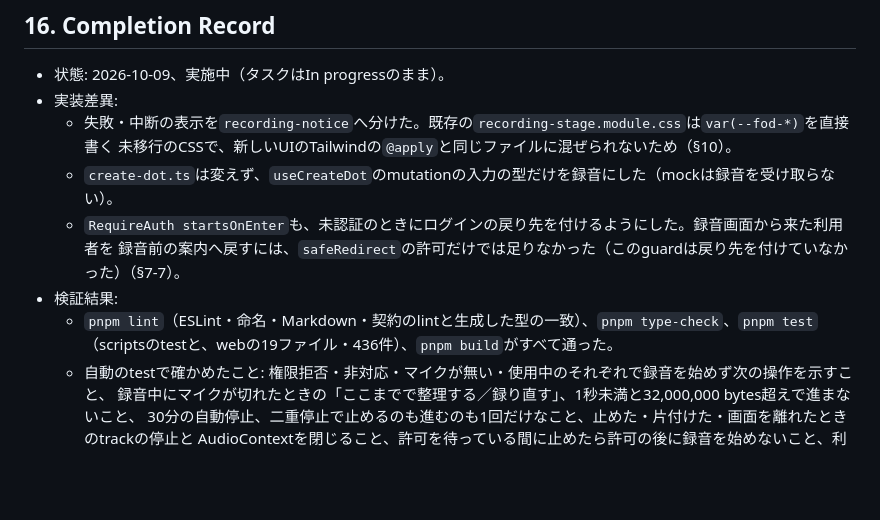
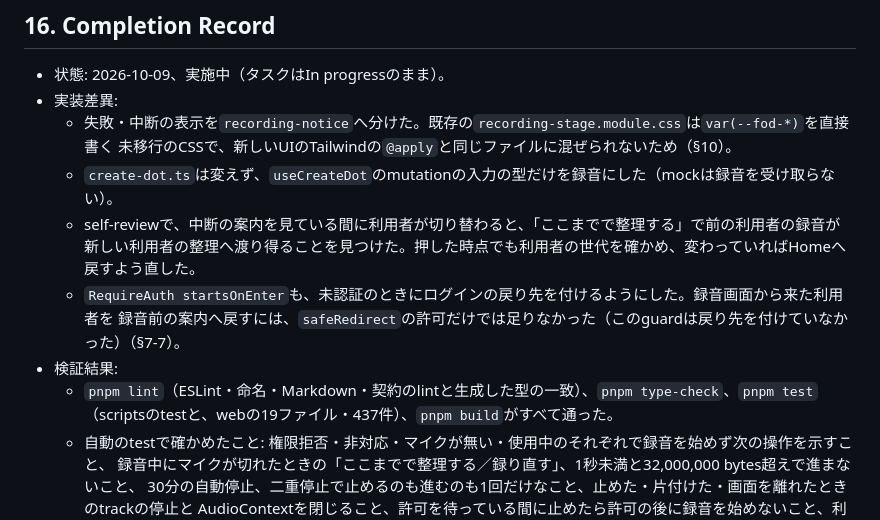
Before and after one commit to FujieMasaki/fod-app, a Markdown page: docs/implementation-plans/2026-10-09-task-010-recording-consent.md, the part around the change. Rendered like a GitHub page; blank space fills up the shorter version.

Commit message:
docs(task-010): self-reviewで直した点と検証の件数を記録する

```diff
--- a/docs/implementation-plans/2026-10-09-task-010-recording-consent.md
+++ b/docs/implementation-plans/2026-10-09-task-010-recording-consent.md
@@ -345,11 +345,13 @@ PR 2/2 `feat/task-010-2-recording-guide`（録音前の案内・受け渡せる
   - 失敗・中断の表示を`recording-notice`へ分けた。既存の`recording-stage.module.css`は`var(--fod-*)`を直接書く
     未移行のCSSで、新しいUIのTailwindの`@apply`と同じファイルに混ぜられないため（§10）。
   - `create-dot.ts`は変えず、`useCreateDot`のmutationの入力の型だけを録音にした（mockは録音を受け取らない）。
+  - self-reviewで、中断の案内を見ている間に利用者が切り替わると、「ここまでで整理する」で前の利用者の録音が
+    新しい利用者の整理へ渡り得ることを見つけた。押した時点でも利用者の世代を確かめ、変わっていればHomeへ戻すよう直した。
   - `RequireAuth startsOnEnter`も、未認証のときにログインの戻り先を付けるようにした。録音画面から来た利用者を
     録音前の案内へ戻すには、`safeRedirect`の許可だけでは足りなかった（このguardは戻り先を付けていなかった）（§7-7）。
 - 検証結果:
   - `pnpm lint`（ESLint・命名・Markdown・契約のlintと生成した型の一致）、`pnpm type-check`、`pnpm test`
-    （scriptsのtestと、webの19ファイル・436件）、`pnpm build`がすべて通った。
+    （scriptsのtestと、webの19ファイル・437件）、`pnpm build`がすべて通った。
   - 自動のtestで確かめたこと: 権限拒否・非対応・マイクが無い・使用中のそれぞれで録音を始めず次の操作を示すこと、
     録音中にマイクが切れたときの「ここまでで整理する／録り直す」、1秒未満と32,000,000 bytes超えで進まないこと、
     30分の自動停止、二重停止で止めるのも進むのも1回だけなこと、止めた・片付けた・画面を離れたときのtrackの停止と
```
